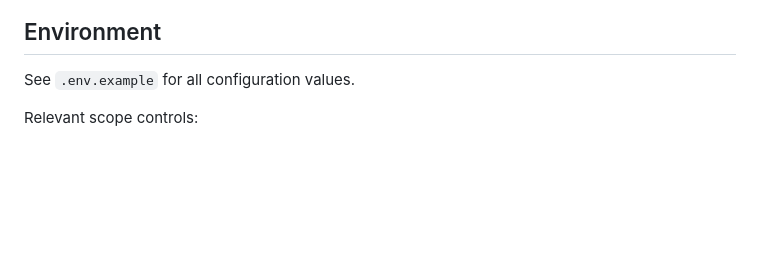
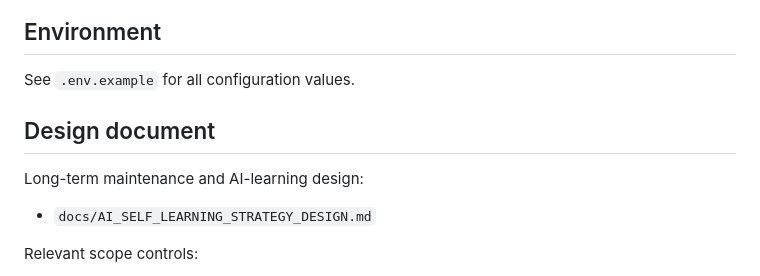
Before and after one commit to Boowenn/Polymarket, a Markdown page: README.md, the part around the change. Rendered like a GitHub page; blank space fills up the shorter version.

Commit message:
Add AI strategy learning design document

```diff
--- a/README.md
+++ b/README.md
@@ -71,6 +71,12 @@ The report summarizes:
 
 See `.env.example` for all configuration values.
 
+## Design document
+
+Long-term maintenance and AI-learning design:
+
+- `docs/AI_SELF_LEARNING_STRATEGY_DESIGN.md`
+
 Relevant scope controls:
 
 - `MARKET_SCOPE=sports,esports` to allow both traditional sports and esports.
```
Also changed, not shown: docs/AI_SELF_LEARNING_STRATEGY_DESIGN.md (added, +557 -0 lines).
